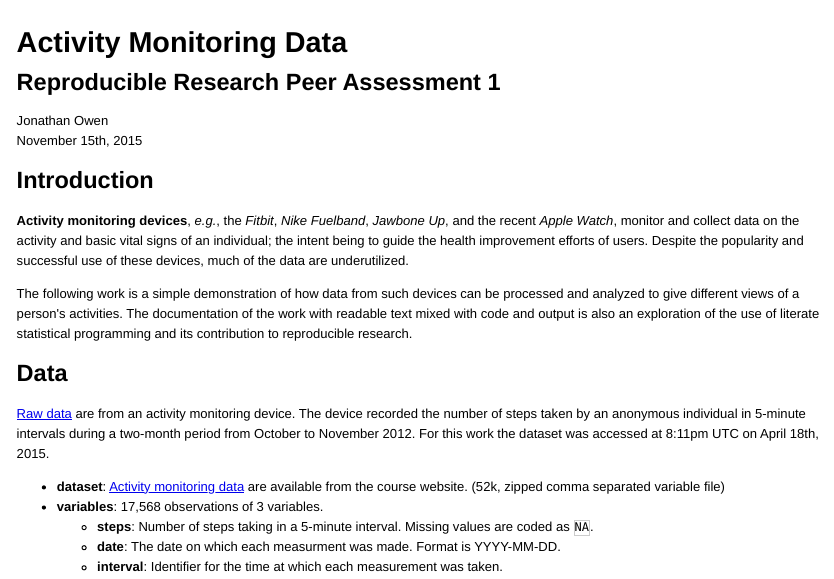
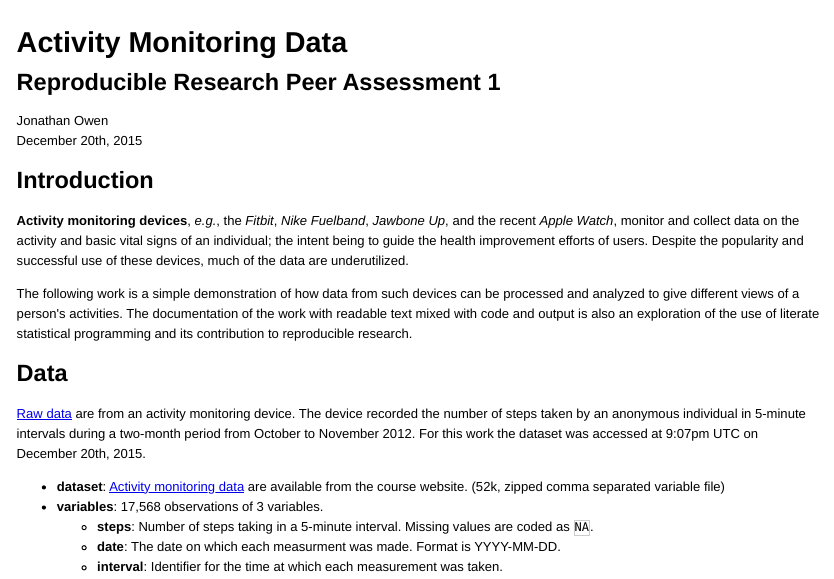
Before and after one commit to JonathanOwen/RosyRaccoon, an R Markdown document (PA1_template.Rmd): the page in a window 1100 px wide, from its top. The pictures show the output file PA1_template.html that the author committed with the source, opened offline.

Commit message:
December commit from master

```diff
--- a/PA1_template.Rmd
+++ b/PA1_template.Rmd
@@ -4,7 +4,7 @@ Reproducible Research Peer Assessment 1
 ---------------------------------------
 
 Jonathan Owen
-November 15th, 2015
+December 20th, 2015
 
 
 
@@ -28,7 +28,7 @@ contribution to reproducible research.
 are from an activity monitoring device. The device recorded the number of
 steps taken by an anonymous individual in 5-minute intervals during a two-month
 period from October to November 2012. For this work the dataset was accessed at
-8:11pm UTC on April 18th, 2015.
+9:07pm UTC on December 20th, 2015.
 
   + **dataset**:  [Activity monitoring data](https://d396qusza40orc.cloudfront.net/repdata%2Fdata%2Factivity.zip)
   are available from the course website. (52k, zipped comma separated variable file)
```
Also changed, not shown: PA1_template.html, PA1_template.md, figure/unnamed-chunk-10-1.png.
